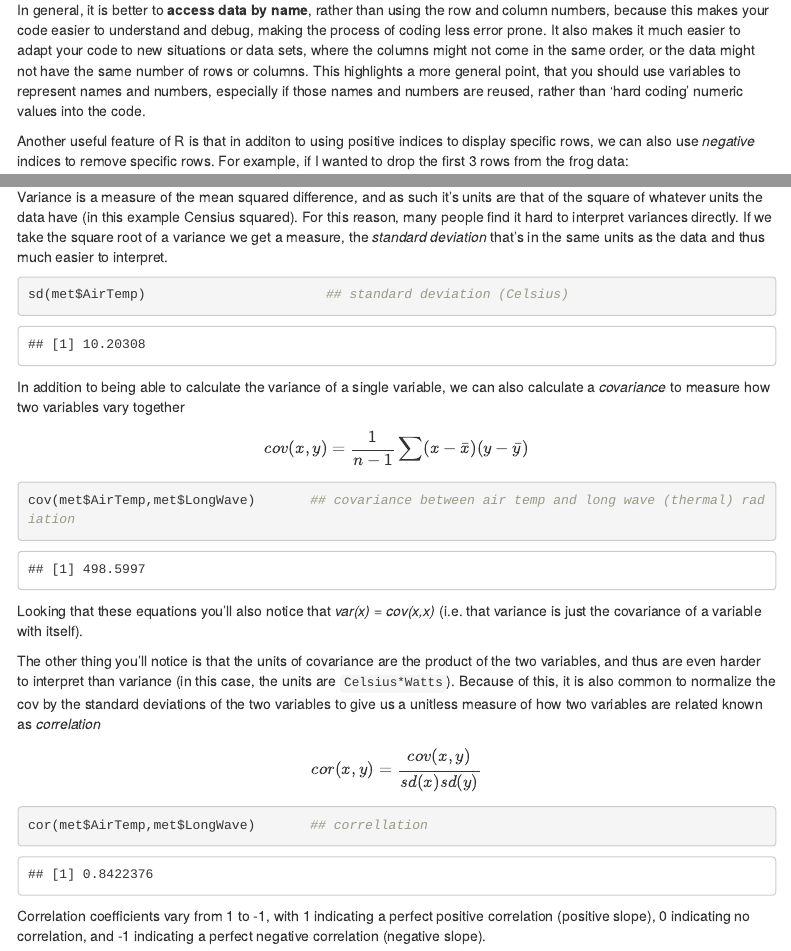
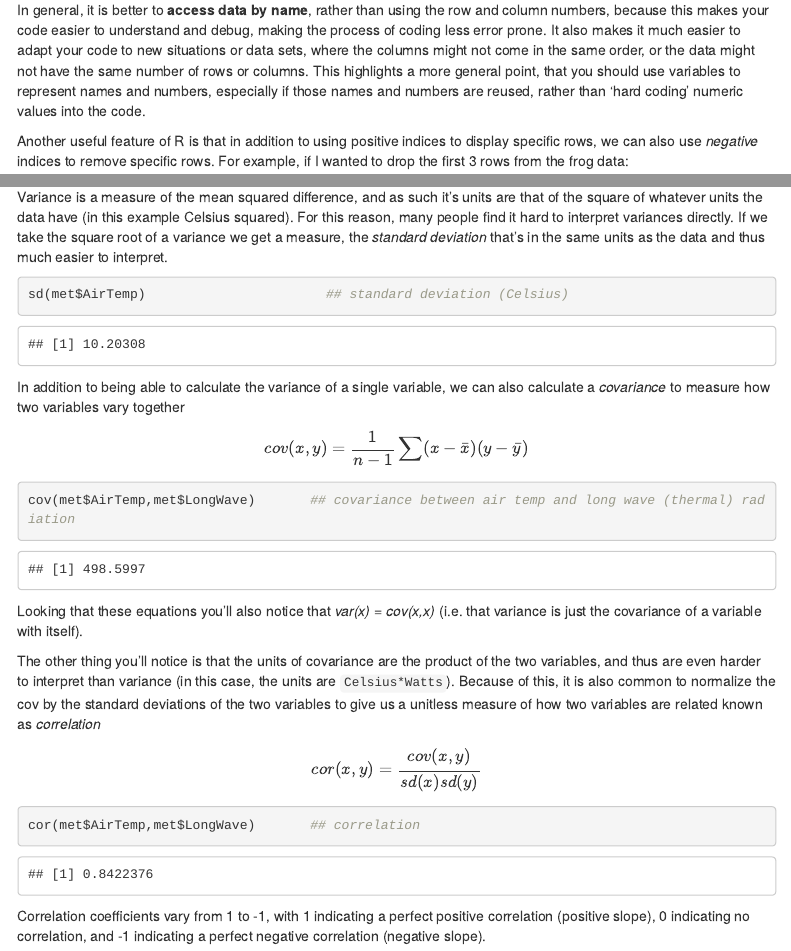
Before and after one commit to mdietze/EE375, an R Markdown document (Lab_02_Visualization.Rmd): the page in a window 1100 px wide, from 2340 px down, and a second part further down, joined at a grey line. Rendered offline with R 4.5, knitr and Pandoc, with nearby package versions; some code elsewhere in the file could not run offline; menus at the side of the page are left out.

Commit message:
Small typo fixes

````diff
--- a/Lab_02_Visualization.Rmd
+++ b/Lab_02_Visualization.Rmd
@@ -63,7 +63,7 @@ met$AirTemp[1:10] # show the first 10 values of air temperature
 
 In general, it is better to **access data by name**, rather than using the row and column numbers, because this makes your code easier to understand and debug, making the process of coding less error prone. It also makes it much easier to adapt your code to new situations or data sets, where the columns might not come in the same order, or the data might not have the same number of rows or columns. This highlights a more general point, that you should use variables to represent names and numbers, especially if those names and numbers are reused, rather than 'hard coding' numeric values into the code.
 
-Another useful feature of R is that in additon to using positive indices to display specific rows, we can also use *negative* indices to remove specific rows. For example, if I wanted to drop the first 3 rows from the frog data:
+Another useful feature of R is that in addition to using positive indices to display specific rows, we can also use *negative* indices to remove specific rows. For example, if I wanted to drop the first 3 rows from the frog data:
 ```{r}
 dat[-(1:3),]
 ```
@@ -312,7 +312,7 @@ $$var(x) = {1 \over {n-1}} \sum (x-\bar{x})^2$$
 ```{r}
 var(met$AirTemp)  		 	        ## variance (Celsius^2)
 ```
-Variance is a measure of the mean squared difference, and as such it's units are that of the square of whatever units the data have (in this example Censius squared). For this reason, many people find it hard to interpret variances directly. If we take the square root of a variance we get a measure, the *standard deviation* that's in the same units as the data and thus much easier to interpret.
+Variance is a measure of the mean squared difference, and as such it's units are that of the square of whatever units the data have (in this example Celsius squared). For this reason, many people find it hard to interpret variances directly. If we take the square root of a variance we get a measure, the *standard deviation* that's in the same units as the data and thus much easier to interpret.
 ```{r}
 sd(met$AirTemp)				          ## standard deviation (Celsius)
 ```
@@ -330,7 +330,7 @@ The other thing you'll notice is that the units of covariance are the product of
 
 $$cor(x,y) = {{cov(x,y)} \over {sd(x) sd(y)}}$$
 ```{r}
-cor(met$AirTemp,met$LongWave)		## correllation
+cor(met$AirTemp,met$LongWave)		## correlation
 ```
 Correlation coefficients vary from 1 to -1, with 1 indicating a perfect positive correlation (positive slope), 0 indicating no correlation, and -1 indicating a perfect negative correlation (negative slope).
 
````
Also changed, not shown: Lab_02_Visualization.Rmd (9 more changed lines).
